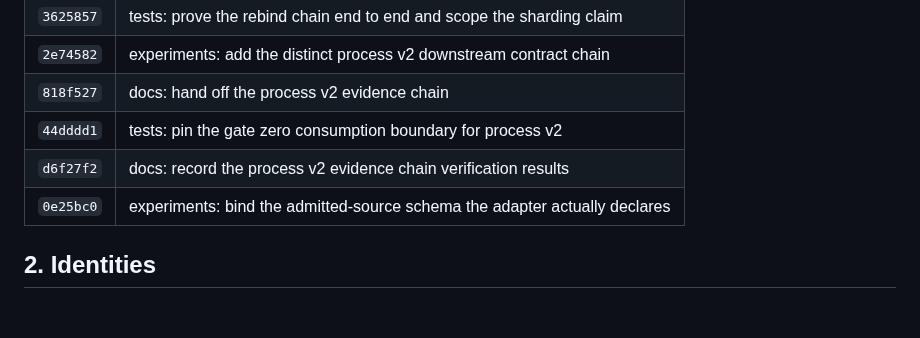
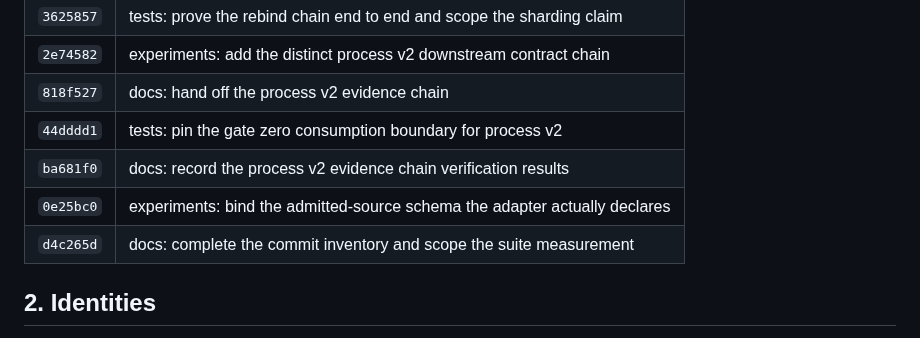
Before and after one commit to magantiro/compose_rgm, a Markdown page: docs/HANDOFF_PROCESS_V2_EVIDENCE_CHAIN.md, the part around the change. Rendered like a GitHub page; blank space fills up the shorter version.

Commit message:
docs: correct a commit hash in the handoff inventory

```diff
--- a/docs/HANDOFF_PROCESS_V2_EVIDENCE_CHAIN.md
+++ b/docs/HANDOFF_PROCESS_V2_EVIDENCE_CHAIN.md
@@ -53,8 +53,9 @@ verified, but the later *execution* wiring is future work.
 | `2e74582` | experiments: add the distinct process v2 downstream contract chain |
 | `818f527` | docs: hand off the process v2 evidence chain |
 | `44dddd1` | tests: pin the gate zero consumption boundary for process v2 |
-| `d6f27f2` | docs: record the process v2 evidence chain verification results |
+| `ba681f0` | docs: record the process v2 evidence chain verification results |
 | `0e25bc0` | experiments: bind the admitted-source schema the adapter actually declares |
+| `d4c265d` | docs: complete the commit inventory and scope the suite measurement |
 
 ## 2. Identities
 
```
